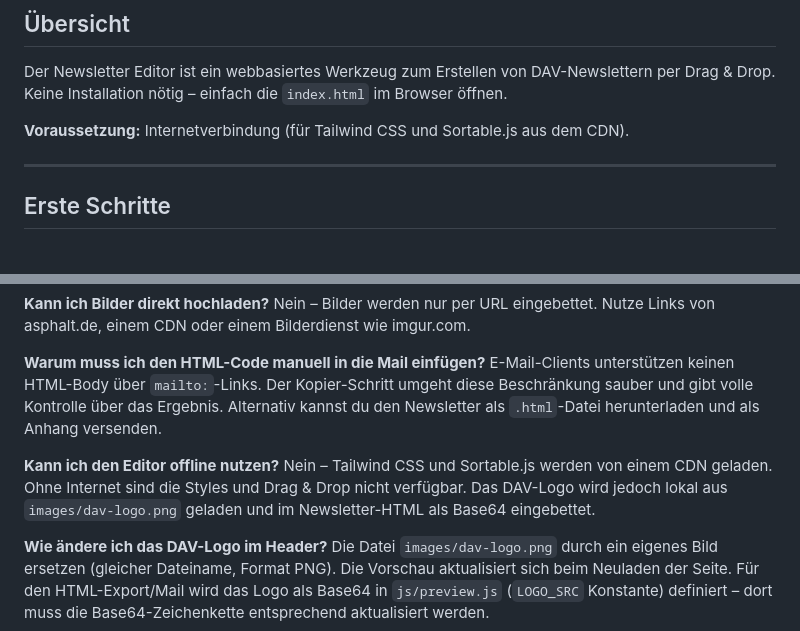
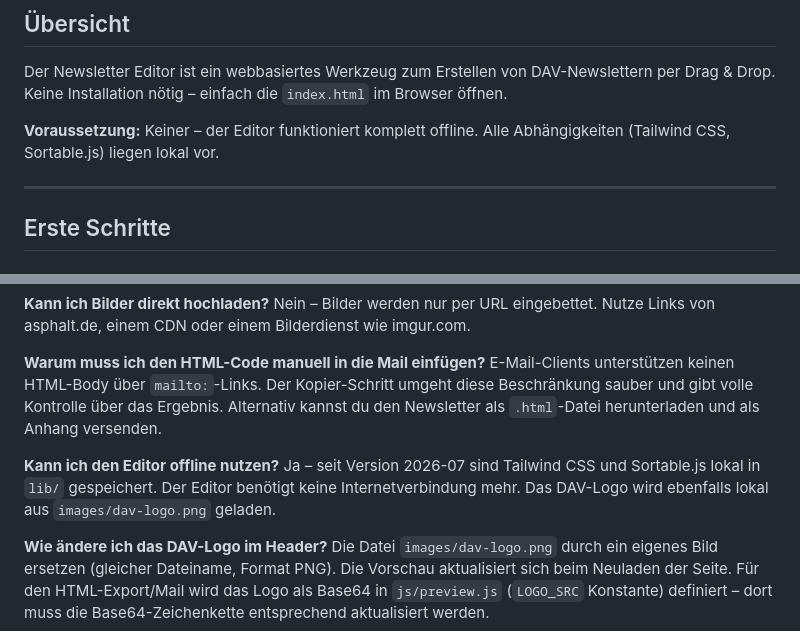
Before and after one commit to cnapieral/dav-newsletter-tool, a Markdown page: Handbuch.md, 2 parts joined by grey strips. Rendered like a GitHub page.

Commit message:
docs: handbuch – offline-betrieb dokumentieren

```diff
--- a/Handbuch.md
+++ b/Handbuch.md
@@ -4,7 +4,7 @@
 
 Der Newsletter Editor ist ein webbasiertes Werkzeug zum Erstellen von DAV-Newslettern per Drag & Drop. Keine Installation nötig – einfach die `index.html` im Browser öffnen.
 
-**Voraussetzung:** Internetverbindung (für Tailwind CSS und Sortable.js aus dem CDN).
+**Voraussetzung:** Keiner – der Editor funktioniert komplett offline. Alle Abhängigkeiten (Tailwind CSS, Sortable.js) liegen lokal vor.
 
 ---
 
@@ -271,7 +271,7 @@ Nein – Bilder werden nur per URL eingebettet. Nutze Links von asphalt.de, eine
 E-Mail-Clients unterstützen keinen HTML-Body über `mailto:`-Links. Der Kopier-Schritt umgeht diese Beschränkung sauber und gibt volle Kontrolle über das Ergebnis. Alternativ kannst du den Newsletter als `.html`-Datei herunterladen und als Anhang versenden.
 
 **Kann ich den Editor offline nutzen?**
-Nein – Tailwind CSS und Sortable.js werden von einem CDN geladen. Ohne Internet sind die Styles und Drag & Drop nicht verfügbar. Das DAV-Logo wird jedoch lokal aus `images/dav-logo.png` geladen und im Newsletter-HTML als Base64 eingebettet.
+Ja – seit Version 2026-07 sind Tailwind CSS und Sortable.js lokal in `lib/` gespeichert. Der Editor benötigt keine Internetverbindung mehr. Das DAV-Logo wird ebenfalls lokal aus `images/dav-logo.png` geladen.
 
 **Wie ändere ich das DAV-Logo im Header?**
 Die Datei `images/dav-logo.png` durch ein eigenes Bild ersetzen (gleicher Dateiname, Format PNG). Die Vorschau aktualisiert sich beim Neuladen der Seite. Für den HTML-Export/Mail wird das Logo als Base64 in `js/preview.js` (`LOGO_SRC` Konstante) definiert – dort muss die Base64-Zeichenkette entsprechend aktualisiert werden.
```
